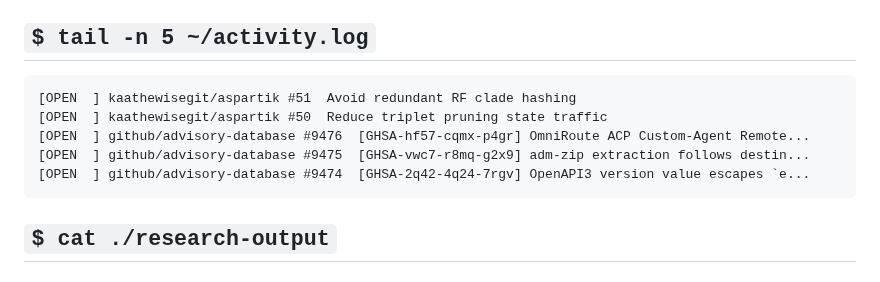
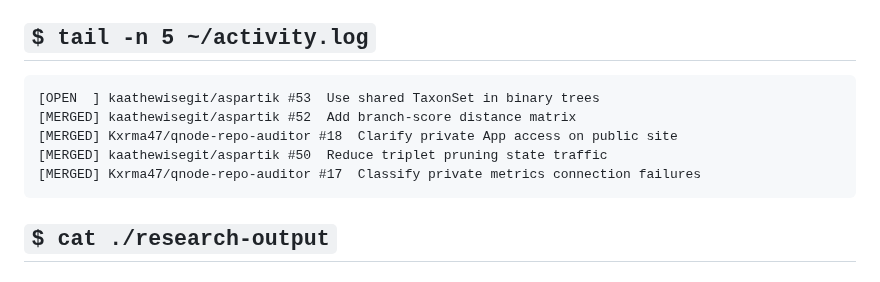
Before and after one commit to Kxrma47/Kxrma47, a Markdown page: README.md, the part around the change. Drawn GitHub-style.

Commit message:
chore: refresh profile activity

````diff
--- a/README.md
+++ b/README.md
@@ -54,11 +54,11 @@ reports.
 <!-- RECENT-ACTIVITY:START -->
 
 ```text
-[OPEN  ] kaathewisegit/aspartik #51  Avoid redundant RF clade hashing
-[OPEN  ] kaathewisegit/aspartik #50  Reduce triplet pruning state traffic
-[OPEN  ] github/advisory-database #9476  [GHSA-hf57-cqmx-p4gr] OmniRoute ACP Custom-Agent Remote...
-[OPEN  ] github/advisory-database #9475  [GHSA-vwc7-r8mq-g2x9] adm-zip extraction follows destin...
-[OPEN  ] github/advisory-database #9474  [GHSA-2q42-4q24-7rgv] OpenAPI3 version value escapes `e...
+[OPEN  ] kaathewisegit/aspartik #53  Use shared TaxonSet in binary trees
+[MERGED] kaathewisegit/aspartik #52  Add branch-score distance matrix
+[MERGED] Kxrma47/qnode-repo-auditor #18  Clarify private App access on public site
+[MERGED] kaathewisegit/aspartik #50  Reduce triplet pruning state traffic
+[MERGED] Kxrma47/qnode-repo-auditor #17  Classify private metrics connection failures
 ```
 
 <!-- RECENT-ACTIVITY:END -->
````
